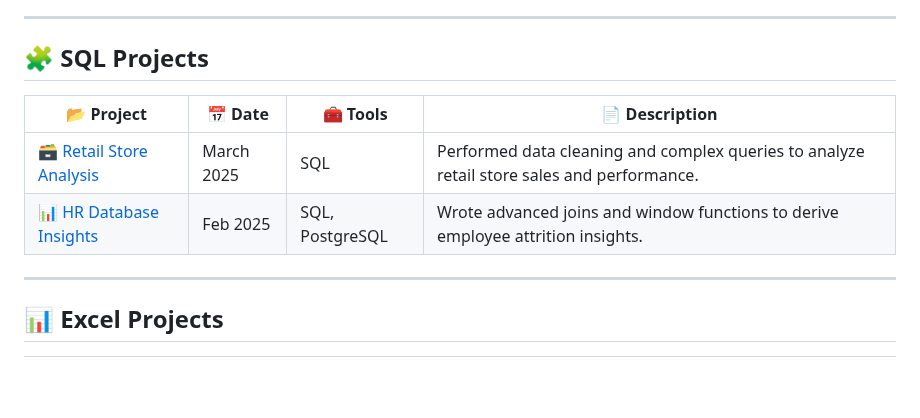
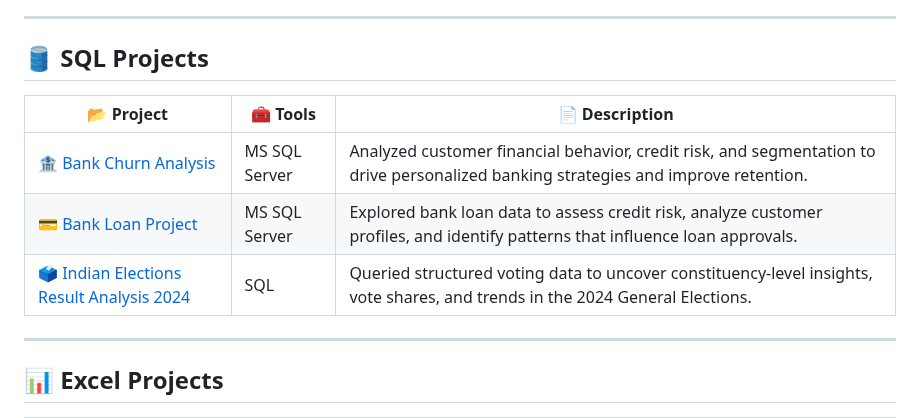
Before and after one commit to lalithasaipasala/data-analytics-projects, a Markdown page: README.md, the part around the change. Rendered like a GitHub page; blank space fills up the shorter version.

```diff
--- a/README.md
+++ b/README.md
@@ -13,12 +13,14 @@ Welcome to my curated portfolio! Below, I have categorized my projects based on
 
 ---
 
-## 🧩 SQL Projects
+## 🛢️ SQL Projects
 
-| 📂 Project | 📅 Date | 🧰 Tools | 📄 Description |
-|------------|---------|----------|----------------|
-| 🗃️ [Retail Store Analysis](https://github.com/lalithasaipasala/sql-retail-analysis) | March 2025 | SQL | Performed data cleaning and complex queries to analyze retail store sales and performance. |
-| 📊 [HR Database Insights](https://github.com/lalithasaipasala/sql-hr-insights) | Feb 2025 | SQL, PostgreSQL | Wrote advanced joins and window functions to derive employee attrition insights. |
+| 📂 Project | 🧰 Tools | 📄 Description |
+|------------|----------|----------------|
+| 🏦 [Bank Churn Analysis](https://github.com/lalithasaipasala/Sql_Projects/blob/main/Bank%20Churn%20-%20SQL%20Project-20250519T163349Z-1-001.zip) | MS SQL Server | Analyzed customer financial behavior, credit risk, and segmentation to drive personalized banking strategies and improve retention. |
+| 💳 [Bank Loan Project](https://github.com/lalithasaipasala/Sql_Projects/blob/main/India%20Elections%20Analysis-20250519T163359Z-1-001.zip) | MS SQL Server | Explored bank loan data to assess credit risk, analyze customer profiles, and identify patterns that influence loan approvals. |
+| 🗳️ [Indian Elections Result Analysis 2024](https://github.com/lalithasaipasala/Sql_Projects/blob/main/India%20Elections%20Analysis-20250519T163359Z-1-001.zip) | SQL | Queried structured voting data to uncover constituency-level insights, vote shares, and trends in the 2024 General Elections. |
+
 
 ---
 
```
